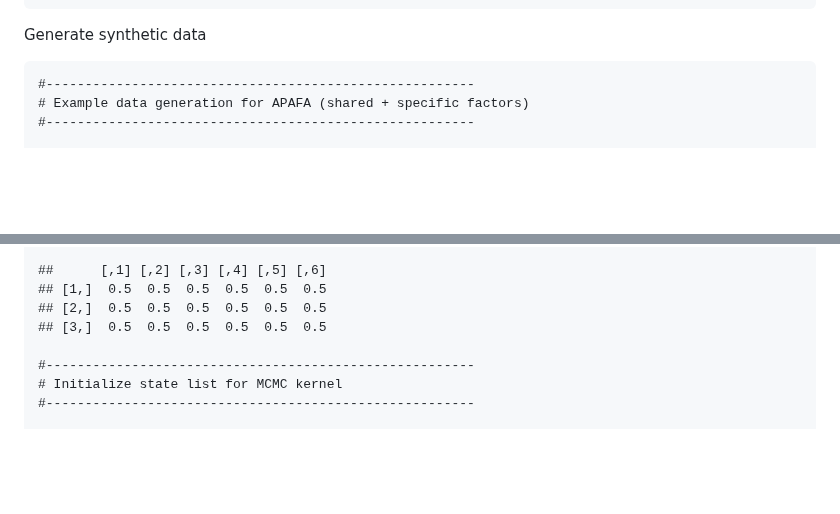
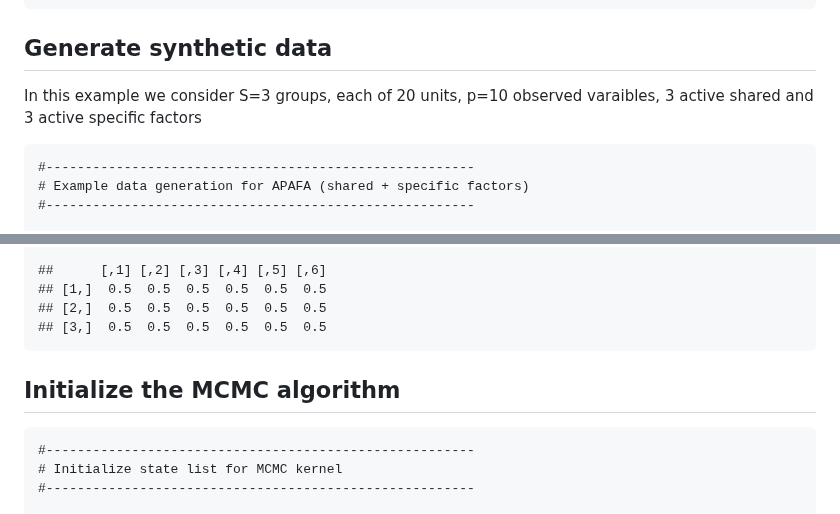
Before and after one commit to elenabortolato/APAFA, a Markdown page: workflow.md, 2 parts joined by grey strips. Rendered like a GitHub page; blank space fills up the shorter version.

```diff
--- a/workflow.md
+++ b/workflow.md
@@ -15,7 +15,8 @@ all library dependencies
     #  stop(paste("File not found:", sampler_file))
     #}
 
-Generate synthetic data
+## Generate synthetic data
+In this example we consider  S=3 groups, each of 20 units, p=10 observed varaibles, 3 active shared and 3 active specific factors
 
     #-------------------------------------------------------
     # Example data generation for APAFA (shared + specific factors)
@@ -149,6 +150,8 @@ Generate synthetic data
     ## [1,]  0.5  0.5  0.5  0.5  0.5  0.5
     ## [2,]  0.5  0.5  0.5  0.5  0.5  0.5
     ## [3,]  0.5  0.5  0.5  0.5  0.5  0.5
+
+## Initialize the MCMC algorithm
 
     #-------------------------------------------------------
     # Initialize state list for MCMC kernel
```
